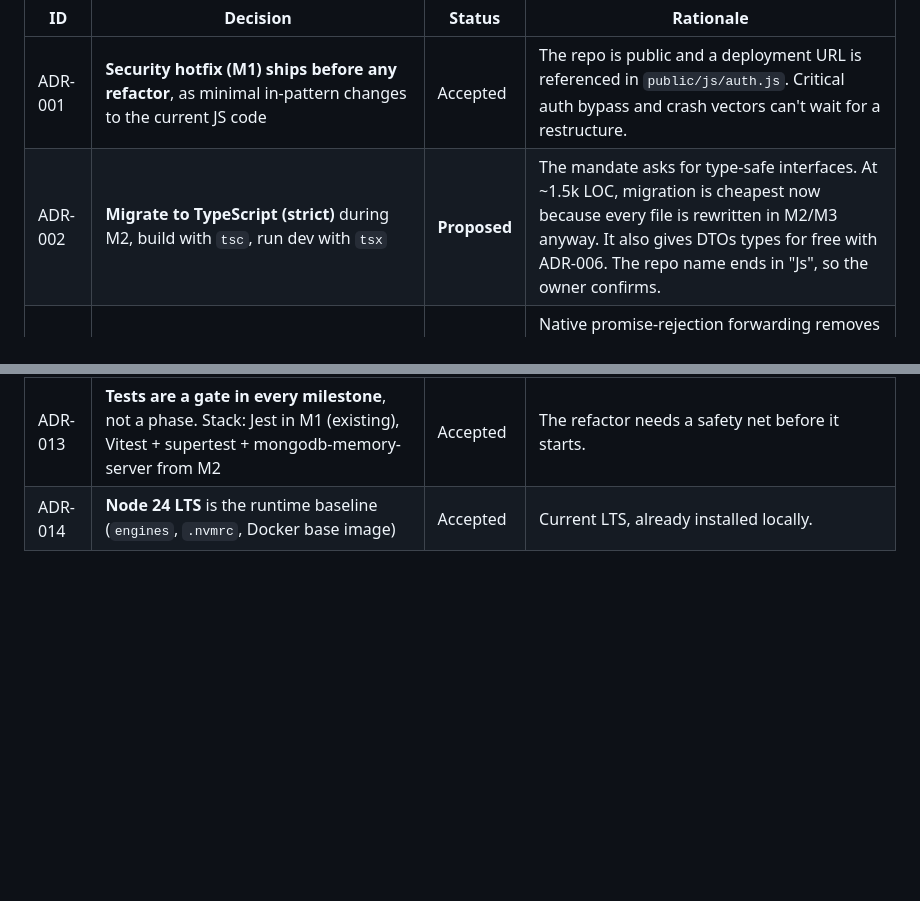
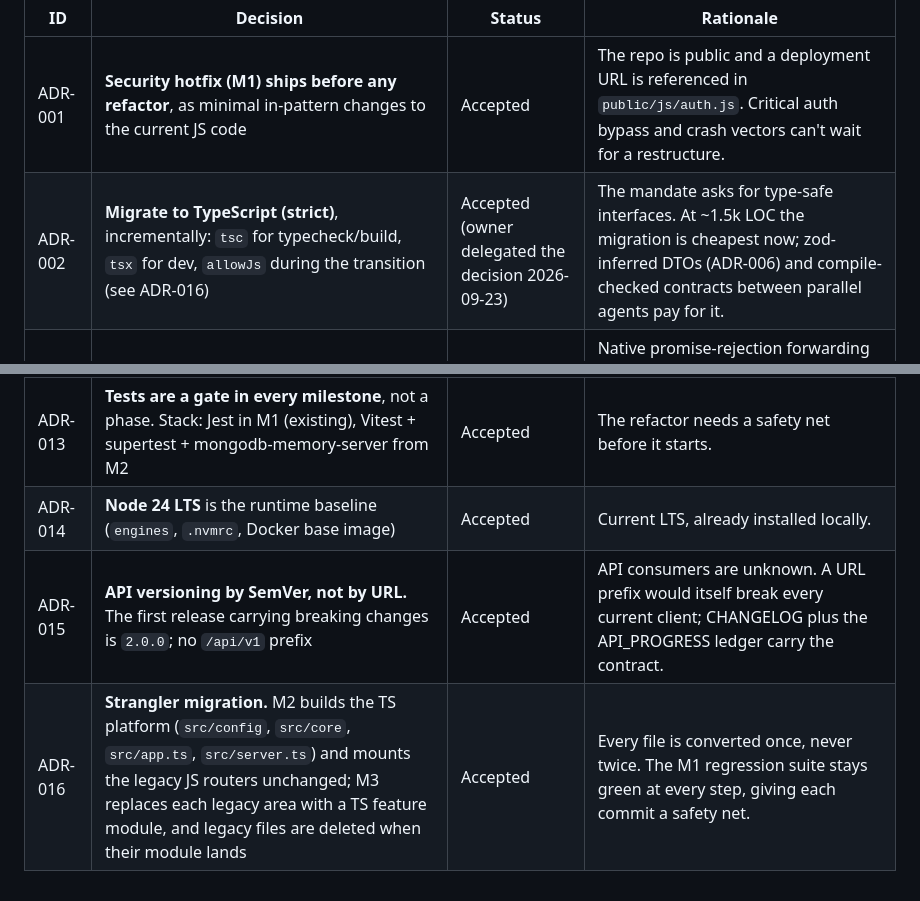
Before and after one commit to carlosAndress101/Backed-Rest-Server-Js, a Markdown page: ARCHITECTURE.md, 2 parts joined by grey strips. Rendered like a GitHub page; blank space fills up the shorter version.

Commit message:
docs: accept ADR-002 (TypeScript), add ADR-015 (SemVer) and ADR-016 (strangler migration)
Co-Authored-By: Claude Opus 5.5 (1M context) <noreply@anthropic.com>

```diff
--- a/ARCHITECTURE.md
+++ b/ARCHITECTURE.md
@@ -209,7 +209,7 @@ Status: **Accepted** = Orchestrator decision, binding on agents. **Proposed** =
 | ID | Decision | Status | Rationale |
 |---|---|---|---|
 | ADR-001 | **Security hotfix (M1) ships before any refactor**, as minimal in-pattern changes to the current JS code | Accepted | The repo is public and a deployment URL is referenced in `public/js/auth.js`. Critical auth bypass and crash vectors can't wait for a restructure. |
-| ADR-002 | **Migrate to TypeScript (strict)** during M2, build with `tsc`, run dev with `tsx` | **Proposed** | The mandate asks for type-safe interfaces. At ~1.5k LOC, migration is cheapest now because every file is rewritten in M2/M3 anyway. It also gives DTOs types for free with ADR-006. The repo name ends in "Js", so the owner confirms. |
+| ADR-002 | **Migrate to TypeScript (strict)**, incrementally: `tsc` for typecheck/build, `tsx` for dev, `allowJs` during the transition (see ADR-016) | Accepted (owner delegated the decision 2026-09-23) | The mandate asks for type-safe interfaces. At ~1.5k LOC the migration is cheapest now; zod-inferred DTOs (ADR-006) and compile-checked contracts between parallel agents pay for it. |
 | ADR-003 | **Upgrade to Express 5** in M2 | Accepted | Native promise-rejection forwarding removes a whole class of crash bugs (REL-01) with no `asyncHandler` wrapper. Deferred from M1 to keep the hotfix minimal. |
 | ADR-004 | **No repository layer.** Services use Mongoose models directly, injected via factories | Accepted | Mongoose already is the data mapper; wrapping it adds a layer with no second implementation. Testability comes from `mongodb-memory-server` + DI. Revisit only if a second datastore appears. |
 | ADR-005 | **DI by factory functions + one composition root** (`createApp`), no DI container library | Accepted | Explicit, zero-dependency, trivially testable. |
@@ -222,3 +222,5 @@ Status: **Accepted** = Orchestrator decision, binding on agents. **Proposed** =
 | ADR-012 | **Package manager: pnpm**, pinned through `packageManager` + corepack; lockfile regenerated | Accepted | Keeps the existing choice and makes installs reproducible (OPS-01). |
 | ADR-013 | **Tests are a gate in every milestone**, not a phase. Stack: Jest in M1 (existing), Vitest + supertest + mongodb-memory-server from M2 | Accepted | The refactor needs a safety net before it starts. |
 | ADR-014 | **Node 24 LTS** is the runtime baseline (`engines`, `.nvmrc`, Docker base image) | Accepted | Current LTS, already installed locally. |
+| ADR-015 | **API versioning by SemVer, not by URL.** The first release carrying breaking changes is `2.0.0`; no `/api/v1` prefix | Accepted | API consumers are unknown. A URL prefix would itself break every current client; CHANGELOG plus the API_PROGRESS ledger carry the contract. |
+| ADR-016 | **Strangler migration.** M2 builds the TS platform (`src/config`, `src/core`, `src/app.ts`, `src/server.ts`) and mounts the legacy JS routers unchanged; M3 replaces each legacy area with a TS feature module, and legacy files are deleted when their module lands | Accepted | Every file is converted once, never twice. The M1 regression suite stays green at every step, giving each commit a safety net. |
```
Also changed, not shown: ROADMAP.md (+2 -2 lines).
